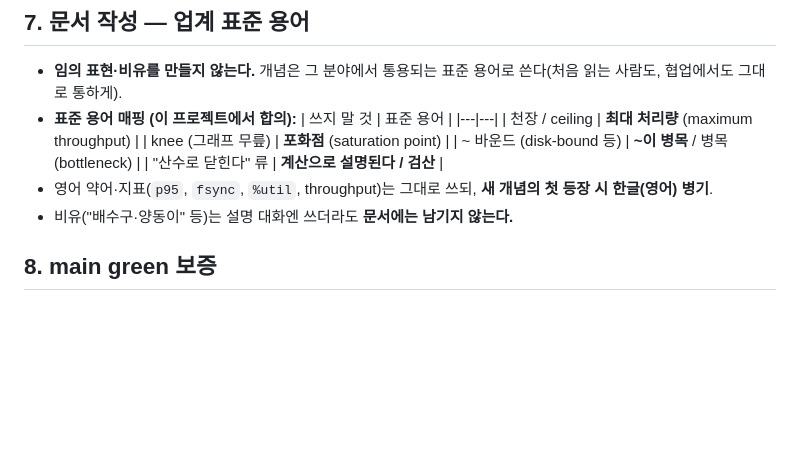
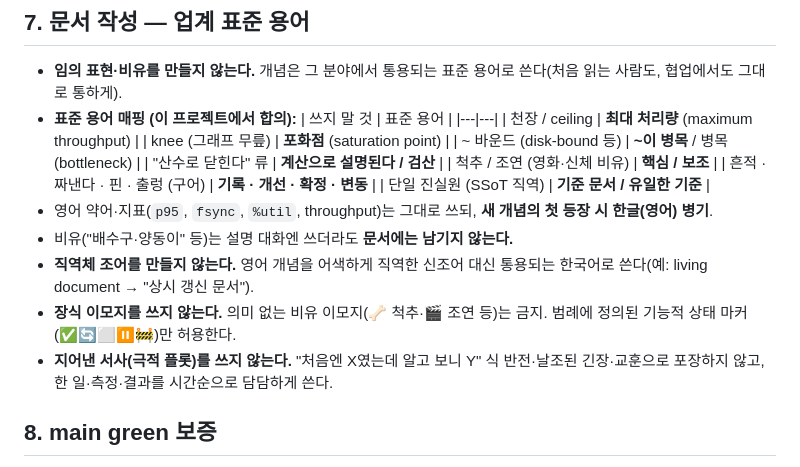
Before and after one commit to thdwjdrl401/locus, a Markdown page: docs/conventions.md, the part around the change. GitHub-like rendering; blank space fills up the shorter version.

Commit message:
docs: 문서 작성 규칙 강화 — 비유·직역체·장식 이모지·지어낸 서사 금지
conventions.md §7에 codify: 직역체 조어 금지(SSoT→기준 문서),
장식 이모지 금지(기능 상태 마커만 허용), 지어낸 서사(극적 플롯) 금지.
매핑표에 척추→핵심·조연→보조·흔적→기록·단일 진실원→기준 문서 추가.

Co-Authored-By: Claude Opus 4.8 <noreply@anthropic.com>

```diff
--- a/docs/conventions.md
+++ b/docs/conventions.md
@@ -67,8 +67,14 @@ Measurements: docs/measurements/M2.md
   | knee (그래프 무릎) | **포화점** (saturation point) |
   | ~ 바운드 (disk-bound 등) | **~이 병목** / 병목(bottleneck) |
   | "산수로 닫힌다" 류 | **계산으로 설명된다 / 검산** |
+  | 척추 / 조연 (영화·신체 비유) | **핵심 / 보조** |
+  | 흔적 · 짜낸다 · 핀 · 출렁 (구어) | **기록 · 개선 · 확정 · 변동** |
+  | 단일 진실원 (SSoT 직역) | **기준 문서 / 유일한 기준** |
 - 영어 약어·지표(`p95`, `fsync`, `%util`, throughput)는 그대로 쓰되, **새 개념의 첫 등장 시 한글(영어) 병기**.
 - 비유("배수구·양동이" 등)는 설명 대화엔 쓰더라도 **문서에는 남기지 않는다.**
+- **직역체 조어를 만들지 않는다.** 영어 개념을 어색하게 직역한 신조어 대신 통용되는 한국어로 쓴다(예: living document → "상시 갱신 문서").
+- **장식 이모지를 쓰지 않는다.** 의미 없는 비유 이모지(🦴 척추·🎬 조연 등)는 금지. 범례에 정의된 기능적 상태 마커(✅🔄⬜⏸🚧)만 허용한다.
+- **지어낸 서사(극적 플롯)를 쓰지 않는다.** "처음엔 X였는데 알고 보니 Y" 식 반전·날조된 긴장·교훈으로 포장하지 않고, 한 일·측정·결과를 시간순으로 담담하게 쓴다.
 
 ## 8. main green 보증
 - CI(`.github/workflows/ci.yml`): push/PR마다 `spotlessCheck` + `test`(ArchUnit 포함) + gitleaks(비밀 스캔).
```
Also changed, not shown: docs/STATUS.md (+1 -0 lines).
